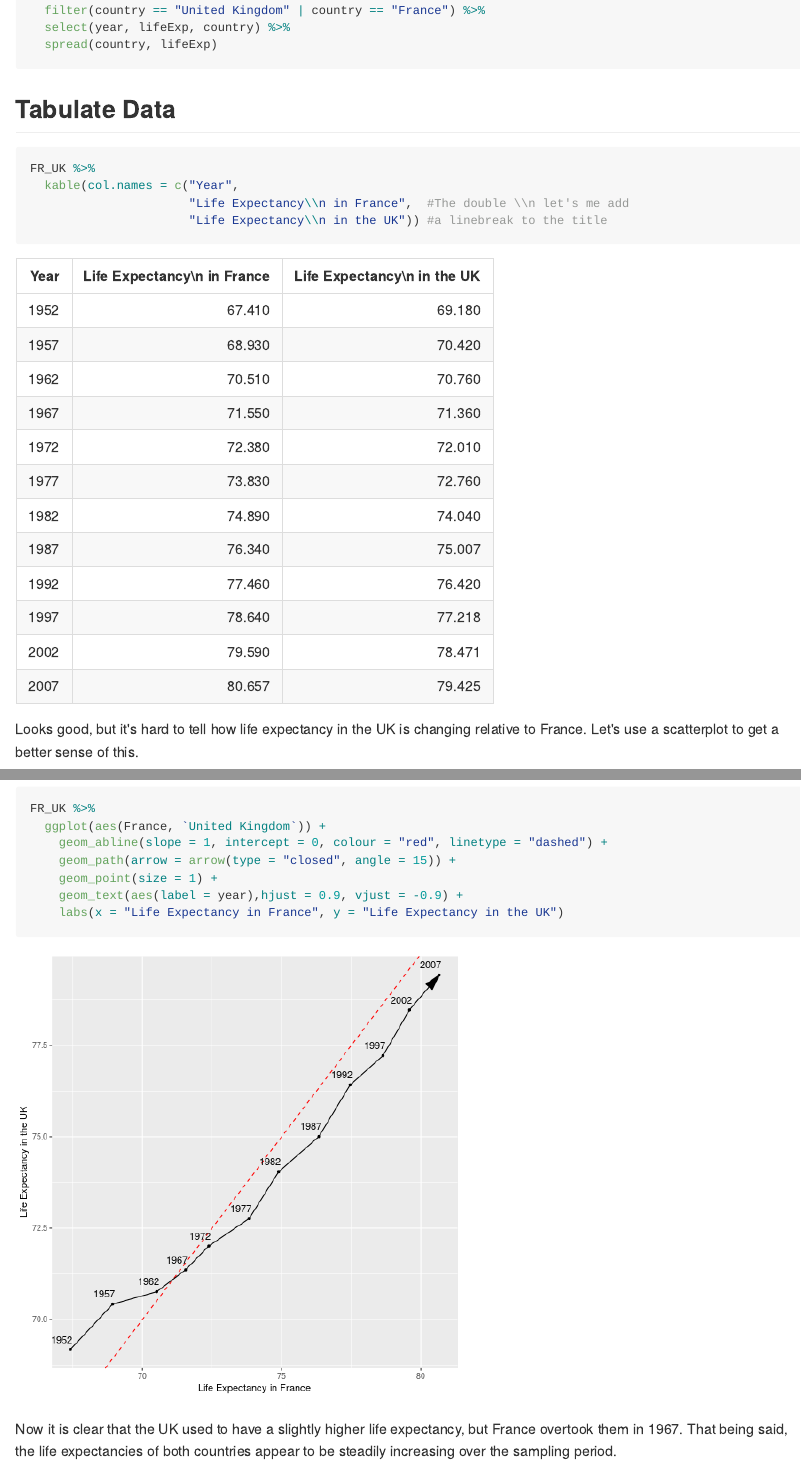
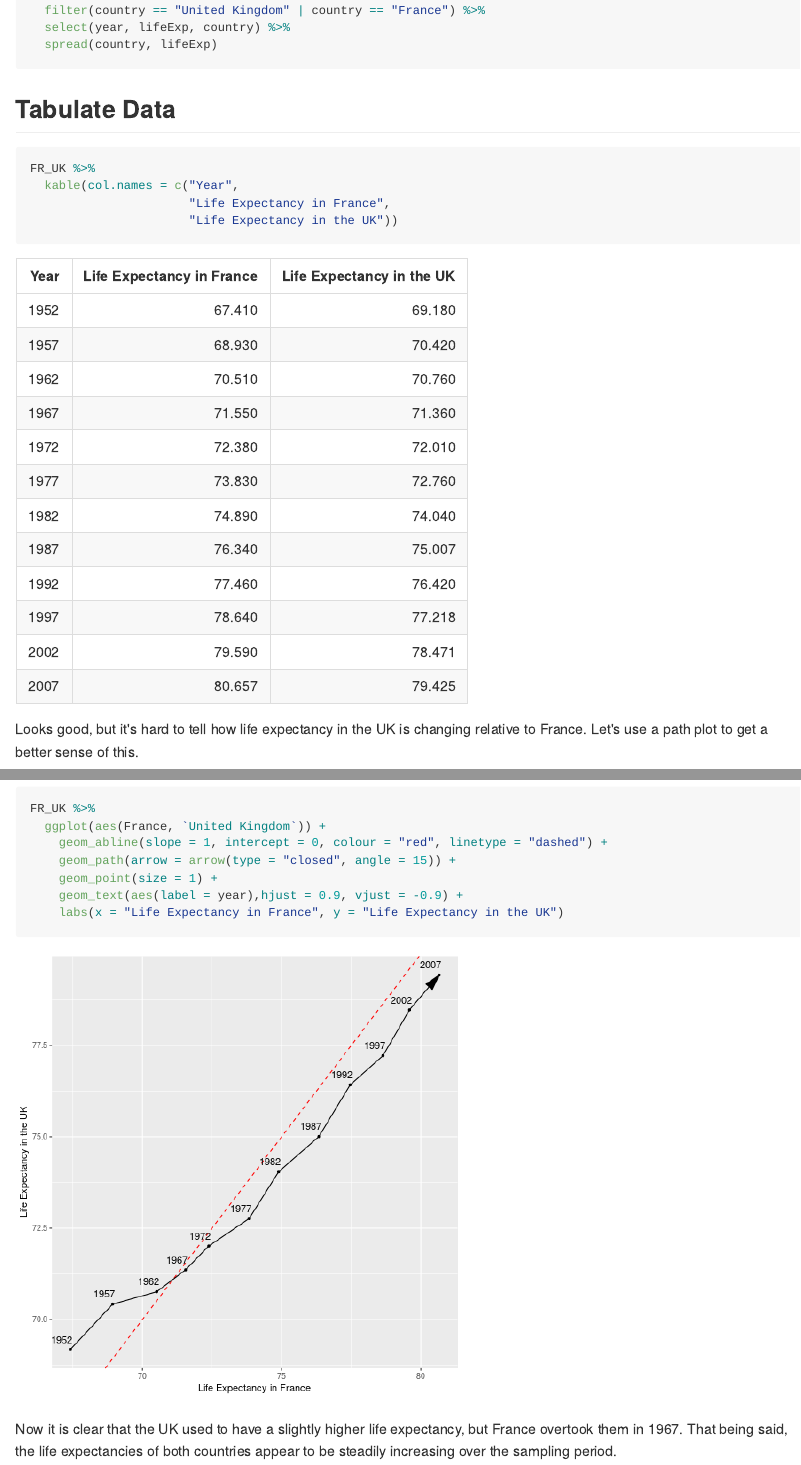
Before and after one commit to STAT545-UBC-hw-2018-19/hw04-shreeramsenthi, an R Markdown document (tidyr-exercise.Rmd): the page in a window 1100 px wide, from 390 px down, and a second part further down, joined at a grey line. The pictures show the output file tidyr-exercise.md that the author committed with the source, drawn offline in the style of GitHub; long lines of code are wrapped.

Commit message:
Fixed some typos

````diff
--- a/tidyr-exercise.Rmd
+++ b/tidyr-exercise.Rmd
@@ -2,7 +2,7 @@
 title: "Tidy data and joins"
 author: Shreeram Senthivasan
 output:
-  html_document:
+  github_document:
     toc: true
     toc_depth: 2
 ---
@@ -34,11 +34,11 @@ FR_UK <- gapminder %>%
 ```{r reshape-table}
 FR_UK %>%
   kable(col.names = c("Year",
-                      "Life Expectancy\\n in France",  #The double \\n let's me add
-                      "Life Expectancy\\n in the UK")) #a linebreak to the title
+                      "Life Expectancy in France",
+                      "Life Expectancy in the UK"))
 ```
 
-Looks good, but it's hard to tell how life expectancy in the UK is changing relative to France. Let's use a scatterplot to get a better sense of this.
+Looks good, but it's hard to tell how life expectancy in the UK is changing relative to France. Let's use a path plot to get a better sense of this.
 
 ## Plot Data
 
````
Also changed, not shown: tidyr-exercise.md, tidyr-exercise.Rmd (8 more changed lines).
